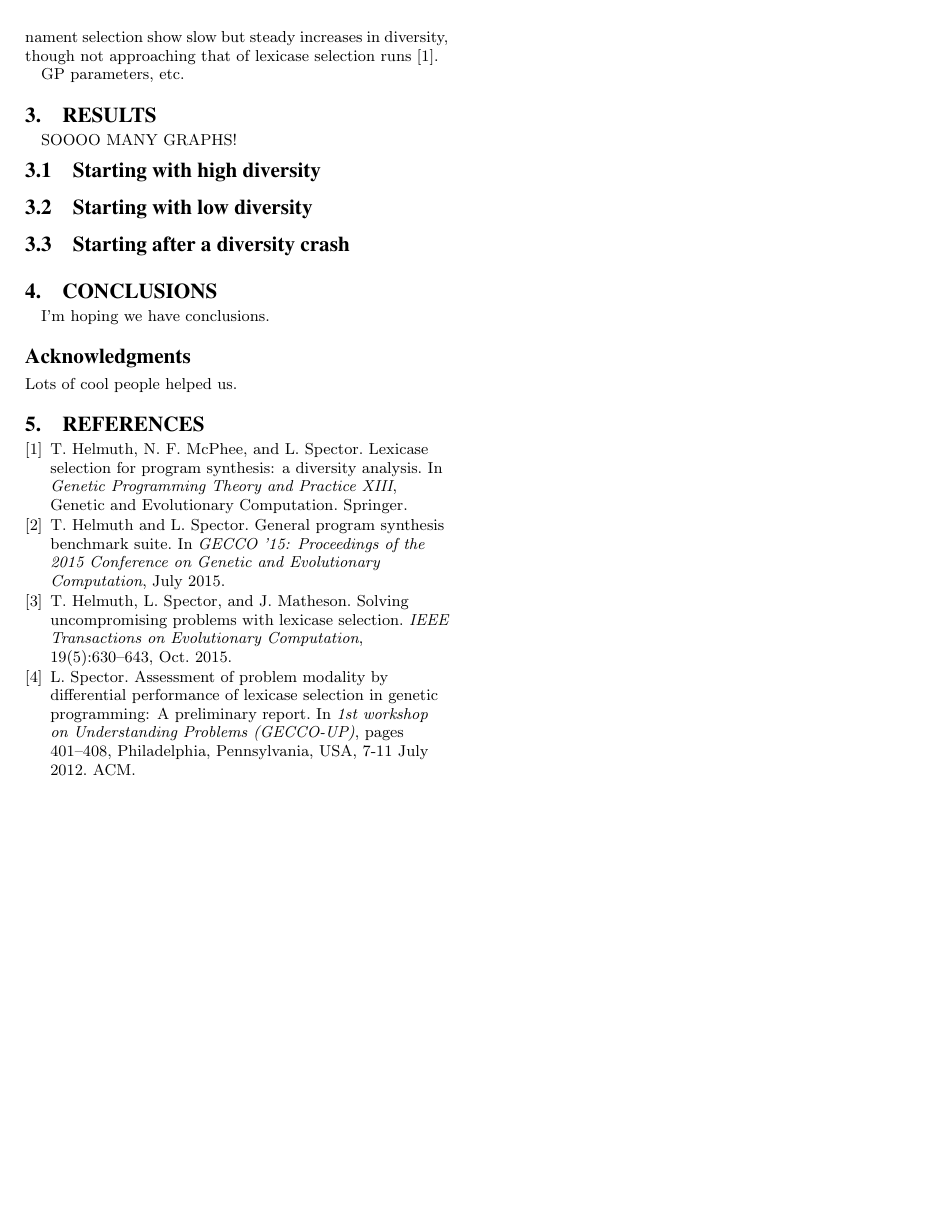
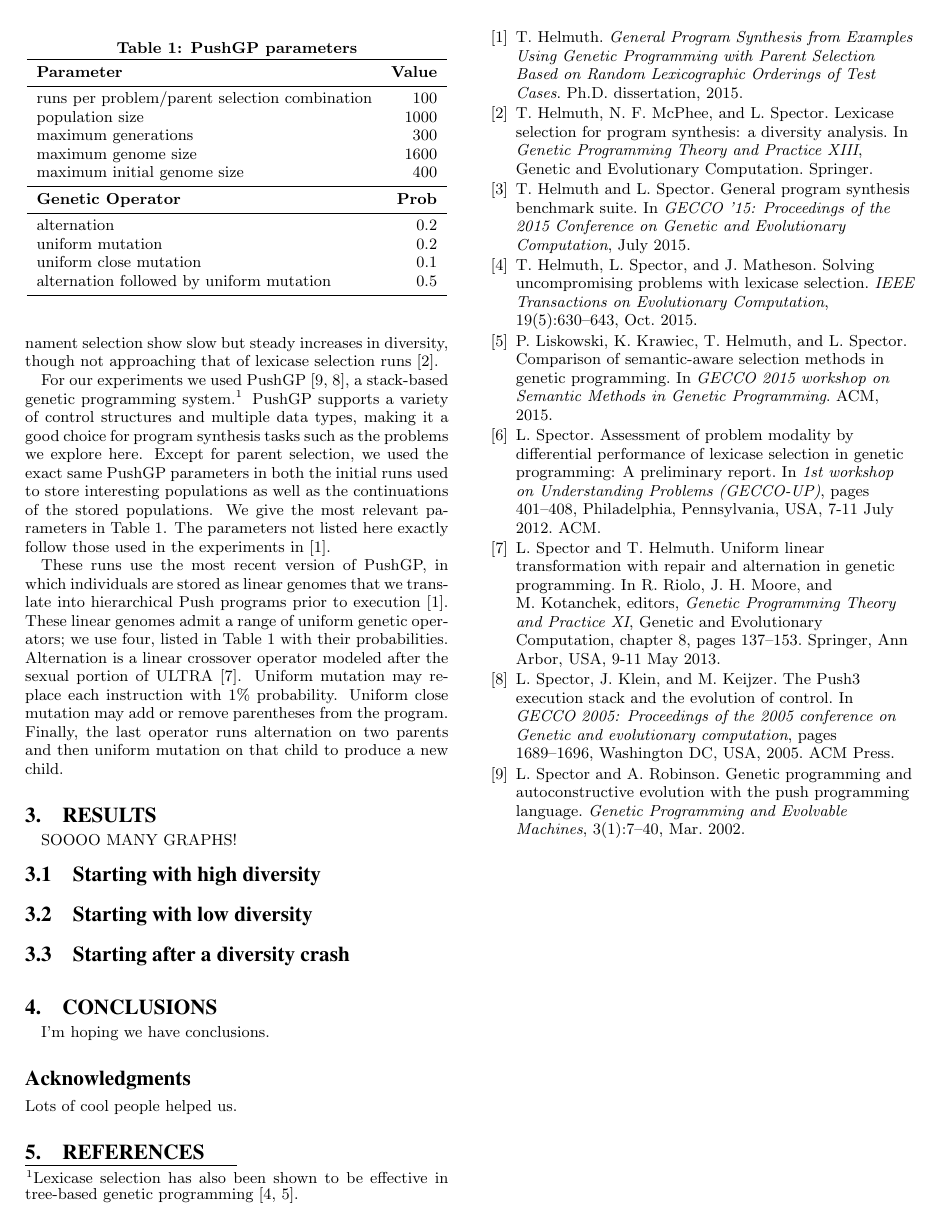
Before and after one commit to NicMcPhee/Lexicase-diversity-recovery-GECCO-2016, a LaTeX paper (paper/lexicase_recovery.tex): page 2 of 5. The pictures show the PDF file paper/lexicase_recovery.pdf that the author committed with the source.

Commit message:
Added paragraphs about PushGP and parameters

```diff
--- a/paper/lexicase_recovery.tex
+++ b/paper/lexicase_recovery.tex
@@ -179,7 +184,40 @@ We conducted these tests on two problems taken from a recent program synthesis b
 The second problem, Double Letters, asks for a program that takes a string as input and prints the string after doubling every alphabetic character and tripling every exclamation point. All other characters should be printed once. As with the RSWN problem, lexicase selection consistently achieves high diversity. On the other hand, runs using tournament selection show slow but steady increases in diversity, though not approaching that of lexicase selection runs \cite{Helmuth:2015:GPTP}.
 
 
-GP parameters, etc.
+
+\begin{table}[t]
+\centering
+\caption{PushGP parameters}
+\label{table:parameters}
+%\rowcolors{3}{Gray}{white}
+\begin{tabular}{l r}
+\toprule
+\textbf{Parameter} & \textbf{Value} \tabularnewline
+\midrule
+runs per problem/parent selection combination & 100 \tabularnewline
+population size & 1000 \tabularnewline
+maximum generations & 300 \tabularnewline
+maximum genome size & 1600 \tabularnewline
+maximum initial genome size & 400 \tabularnewline
+%alternation rate & 0.01 \tabularnewline
+%alignment deviation & 10 \tabularnewline
+%uniform mutation rate & 0.01 \tabularnewline
+%uniform close mutation rate & 0.1 \tabularnewline
+\midrule
+\textbf{Genetic Operator} & \textbf{Prob} \tabularnewline
+\midrule
+alternation & 0.2 \tabularnewline
+uniform mutation & 0.2 \tabularnewline
+uniform close mutation & 0.1 \tabularnewline
+alternation followed by uniform mutation & 0.5 \tabularnewline
+\bottomrule
+\end{tabular}
+\end{table}
+
+For our experiments we used PushGP \cite{spector:2002:GPEM, 1068292}, a stack-based genetic programming system.\footnote{Lexicase selection has also been shown to be effective in tree-based genetic programming \cite{Helmuth:2015:ieeeTEC, Krawiec:2015:GECCO:smgpWorkshop}.} PushGP supports a variety of control structures and multiple data types, making it a good choice for program synthesis tasks such as the problems we explore here.
+Except for parent selection, we used the exact same PushGP parameters in both the initial runs used to store interesting populations as well as the continuations of the stored populations. We give the most relevant parameters in Table~\ref{table:parameters}. The parameters not listed here exactly follow those used in the experiments in  \cite{Helmuth:2015:dissertation}.
+
+These runs use the most recent version of PushGP, in which individuals are stored as linear genomes that we translate into hierarchical Push programs prior to execution \cite{Helmuth:2015:dissertation}. These linear genomes admit a range of uniform genetic operators; we use four, listed in Table~\ref{table:parameters} with their probabilities. Alternation is a linear crossover operator modeled after the sexual portion of ULTRA \cite{Spector:2013:GPTP}. Uniform mutation may replace each instruction with 1\% probability. Uniform close mutation may add or remove parentheses from the program. Finally, the last operator runs alternation on two parents and then uniform mutation on that child to produce a new child.
 
 
 \section{Results}
```
Also changed, not shown: paper/lexicase_recovery.bib (+7 -1 lines), paper/lexicase_recovery.pdf, paper/lexicase_recovery.tex (7 more changed lines).
